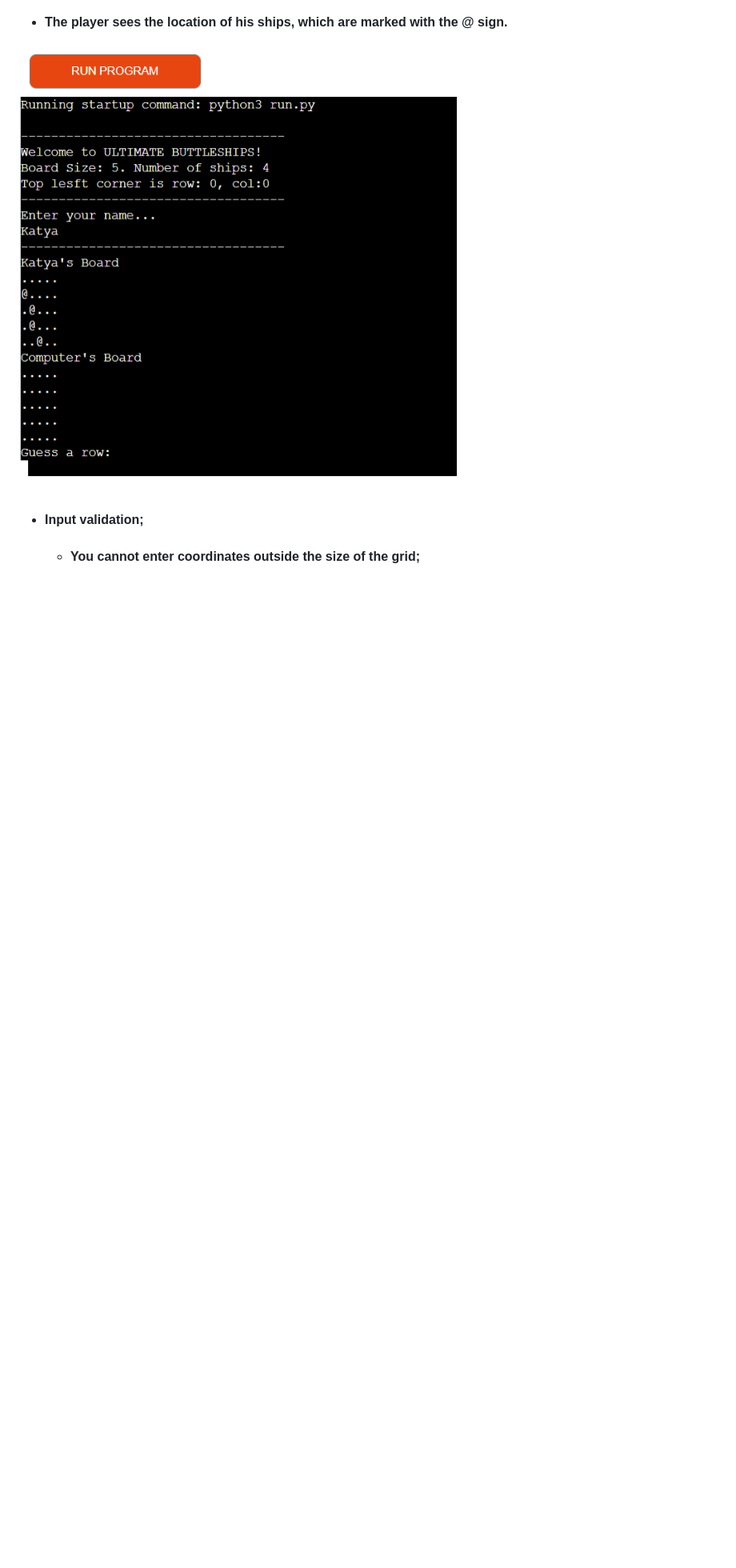
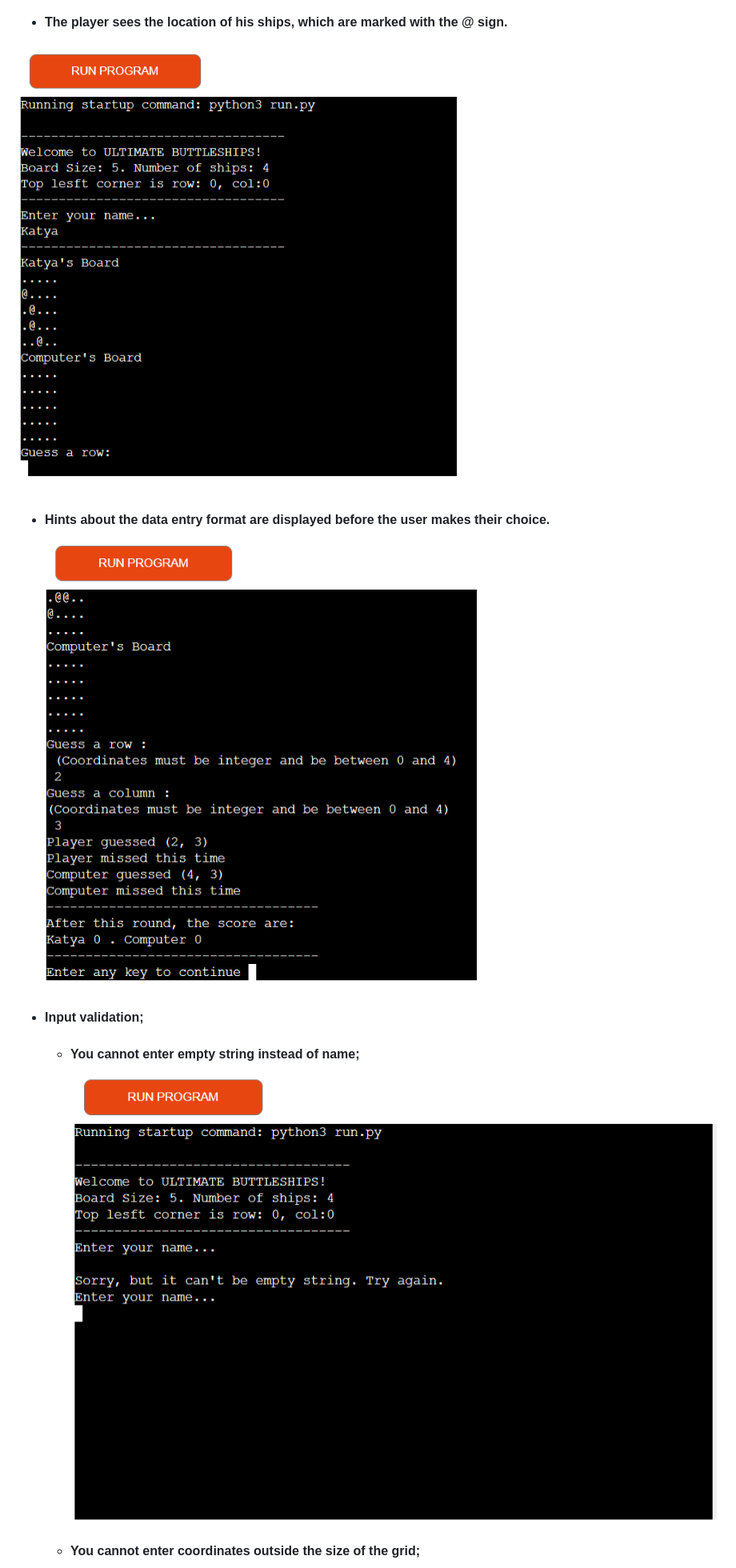
Before and after one commit to Katya-Semeniuk/battleships-game, a Markdown page: README.md, the part around one of its changes. Shown at 80% size. GitHub-like rendering; pictures changed too: doc/readme-content/hints.png (added), doc/readme-content/validate_name.png (added); blank space fills up the shorter version.

```diff
--- a/README.md
+++ b/README.md
@@ -49,7 +49,15 @@ The winner is the one who managed to sink the enemy ship.
 
 ![An image that shows how the game's boards look](./doc/readme-content/boards.png)
 
+- #### Hints about the data entry format are displayed before the user makes their choice.
+
+  ![An image that shows how the game's boards look](./doc/readme-content/hints.png)
+
 - #### Input validation;
+
+  - #### You cannot enter empty string instead of name;
+
+    ![An image that shows the name validation](./doc/readme-content/validate_name.png)
 
   - #### You cannot enter coordinates outside the size of the grid;
 
```
Also changed, not shown: other parts of README.md (+7 -1 lines), doc/readme-content/existing_data.png (added), doc/readme-content/letters_validation.png (added), doc/readme-content/numbers_validation.png (added), doc/readme-content/validation.png (deleted).
